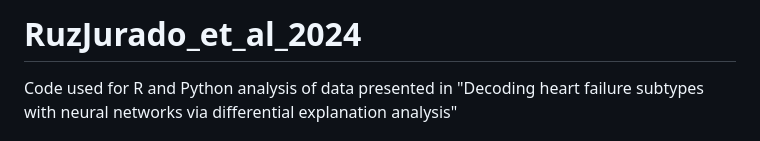
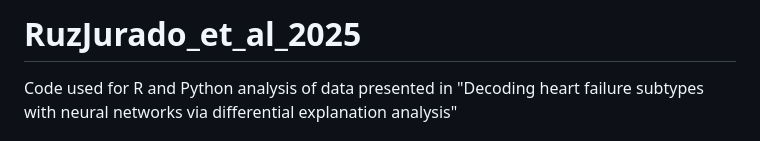
Before and after one commit to MarianoRuzJurado/RuzJurado_et_al_2025, a Markdown page: README.md, the part around the change. Drawn GitHub-style.

```diff
--- a/README.md
+++ b/README.md
@@ -1,4 +1,4 @@
-# RuzJurado_et_al_2024
+# RuzJurado_et_al_2025
 Code used for R and Python analysis of data presented in "Decoding heart failure subtypes with neural networks via differential explanation analysis"
 
 # Figure Destinations:
```
